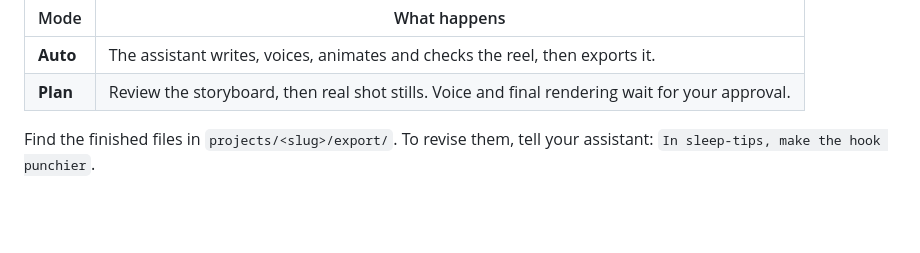
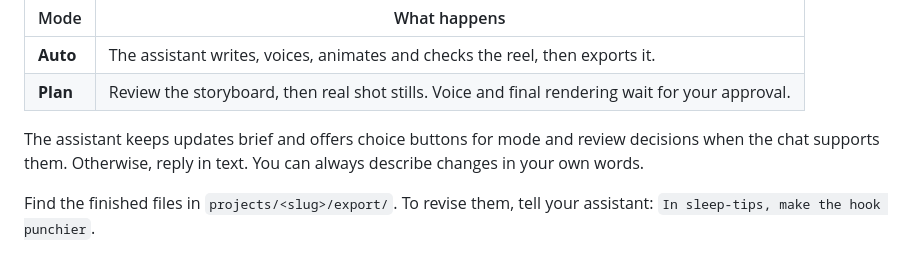
Before and after one commit to Nayan014/techno-reel, a Markdown page: README.md, the part around the change. Drawn GitHub-style; blank space fills up the shorter version.

```diff
--- a/README.md
+++ b/README.md
@@ -66,6 +66,9 @@ Choose how much you want to review:
 | --- | --- |
 | **Auto** | The assistant writes, voices, animates and checks the reel, then exports it. |
 | **Plan** | Review the storyboard, then real shot stills. Voice and final rendering wait for your approval. |
+
+The assistant keeps updates brief and offers choice buttons for mode and review decisions when
+the chat supports them. Otherwise, reply in text. You can always describe changes in your own words.
 
 Find the finished files in `projects/<slug>/export/`. To revise them, tell your assistant:
 `In sleep-tips, make the hook punchier`.
```
Also changed, not shown: CLAUDE.md (+18 -0 lines), FEEDBACK.md (added, +14 -0 lines).
